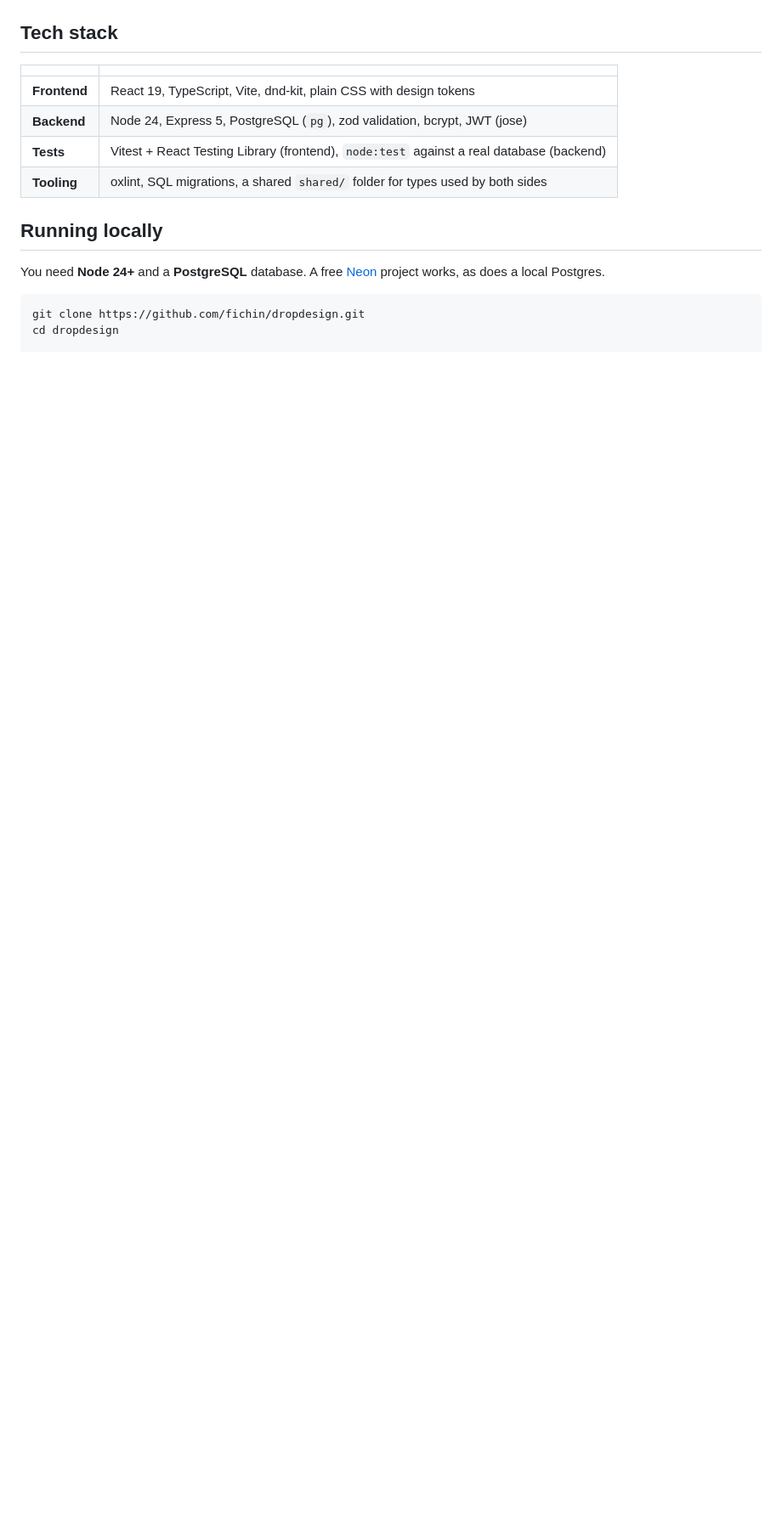
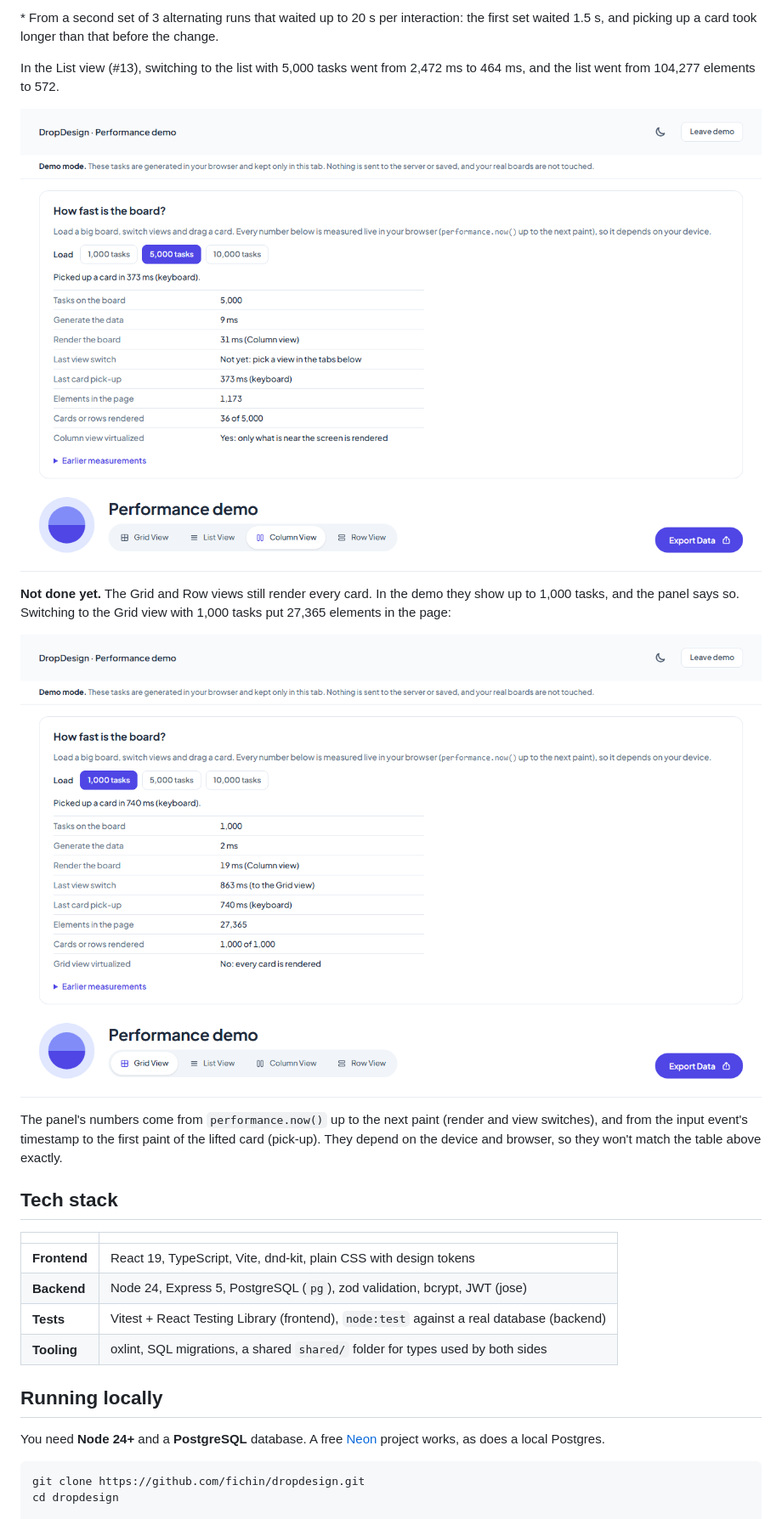
Before and after one commit to fichin/dropdesign, a Markdown page: README.md, the part around one of its changes. Shown at 85% size. Rendered like a GitHub page; pictures changed too: docs/screenshots/perf-column-5000.png (added), docs/screenshots/perf-grid-1000.png (added); blank space fills up the shorter version.

```diff
--- a/README.md
+++ b/README.md
@@ -49,3 +79,19 @@ The List view, sortable by status and due date:
+\* From a second set of 3 alternating runs that waited up to 20 s per interaction: the first set waited 1.5 s, and
+picking up a card took longer than that before the change.
+
+In the List view (#13), switching to the list with 5,000 tasks went from 2,472 ms to 464 ms, and the list went from
+104,277 elements to 572.
+
+![The performance demo's panel with 5,000 tasks in the Column view: 36 of 5,000 cards rendered, 1,173 elements in the page, a card picked up in 373 ms](docs/screenshots/perf-column-5000.png)
+
+**Not done yet.** The Grid and Row views still render every card. In the demo they show up to 1,000 tasks, and the
+panel says so. Switching to the Grid view with 1,000 tasks put 27,365 elements in the page:
+
+![The same panel with 1,000 tasks in the Grid view: every card rendered, 27,365 elements in the page, the switch took 863 ms and a pick-up 740 ms](docs/screenshots/perf-grid-1000.png)
+
+The panel's numbers come from `performance.now()` up to the next paint (render and view switches), and from the input
+event's timestamp to the first paint of the lifted card (pick-up). They depend on the device and browser, so they won't
+match the table above exactly.
 
 ## Tech stack
 
```
Also changed, not shown: other parts of README.md (+33 -1 lines).
